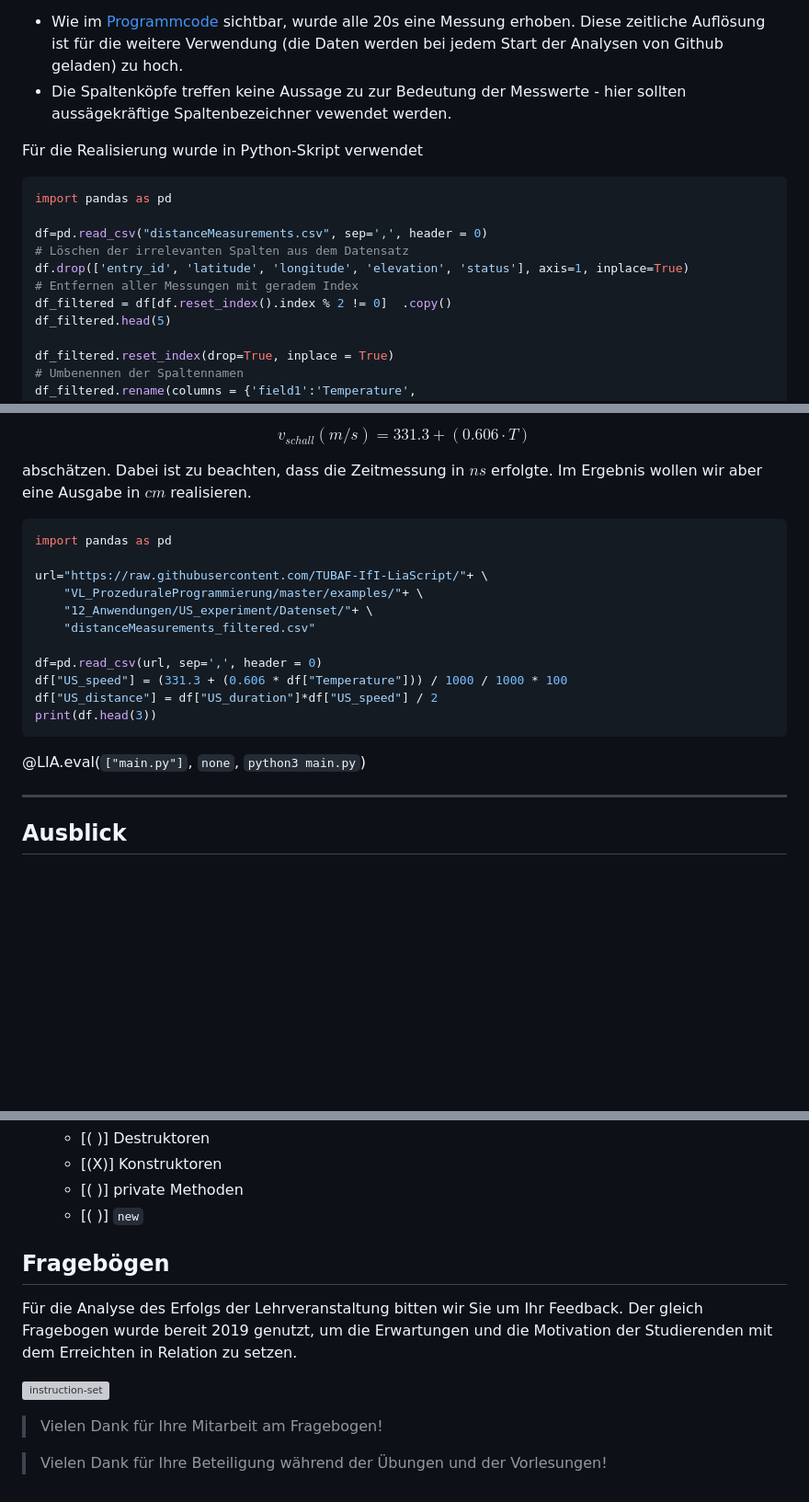
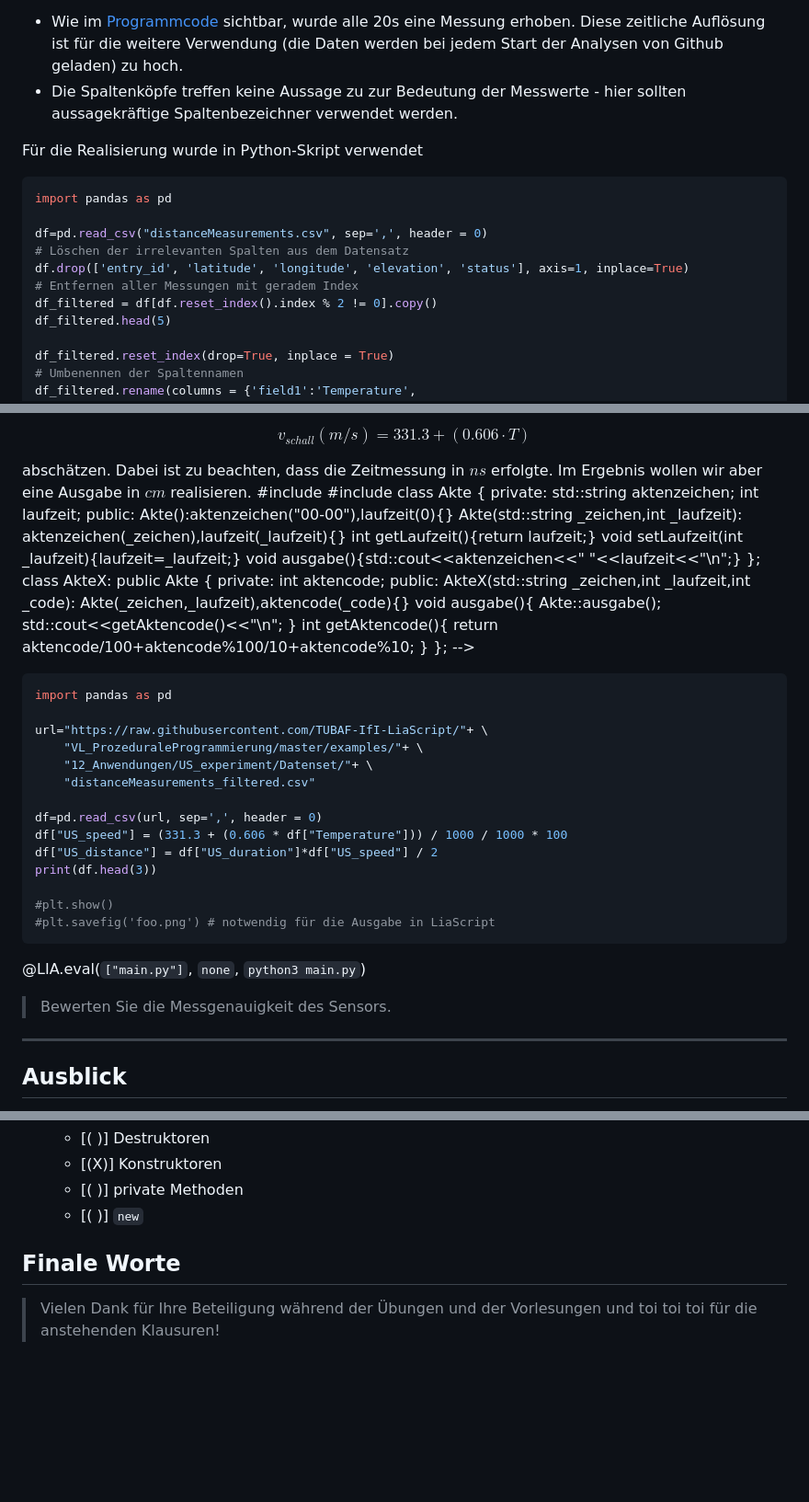
Before and after one commit to TUBAF-IfI-LiaScript/VL_EAVD, a Markdown page: 12_Anwendungen.md, 3 parts joined by grey strips. Shown at 92% size. Drawn GitHub-style; blank space fills up the shorter version; grey boxes are pictures that could not be loaded.

Commit message:
Revise L12

````diff
--- a/12_Anwendungen.md
+++ b/12_Anwendungen.md
@@ -81,7 +77,7 @@ created_at,entry_id,field1,field2,field3,latitude,longitude,elevation,status
 Folgende Adaptionen waren notwendig:
 
 + Wie im [Programmcode](https://github.com/TUBAF-IfI-LiaScript/VL_ProzeduraleProgrammierung/blob/master/examples/12_Anwendungen/Datenerhebung/UltraSonicToThinkspeak.ino) sichtbar, wurde alle 20s eine Messung erhoben. Diese zeitliche Auflösung ist für die weitere Verwendung (die Daten werden bei jedem Start der Analysen von Github geladen) zu hoch.
-+ Die Spaltenköpfe treffen keine Aussage zu zur Bedeutung der Messwerte - hier sollten aussägekräftige Spaltenbezeichner vewendet werden.
++ Die Spaltenköpfe treffen keine Aussage zu zur Bedeutung der Messwerte - hier sollten aussagekräftige Spaltenbezeichner verwendet werden.
 
 Für die Realisierung wurde in Python-Skript verwendet
 
@@ -92,7 +88,7 @@ df=pd.read_csv("distanceMeasurements.csv", sep=',', header = 0)
 # Löschen der irrelevanten Spalten aus dem Datensatz
 df.drop(['entry_id', 'latitude', 'longitude', 'elevation', 'status'], axis=1, inplace=True)
 # Entfernen aller Messungen mit geradem Index
-df_filtered = df[df.reset_index().index % 2 != 0]  .copy()
+df_filtered = df[df.reset_index().index % 2 != 0].copy()
 df_filtered.head(5)
 
 df_filtered.reset_index(drop=True, inplace = True)
@@ -157,12 +153,36 @@ Die Schallgeschwindigkeit lässt sich nach der Gleichung
 $$v_{schall} (m/s) = 331.3 + (0.606 \cdot T)$$
 
 abschätzen. Dabei ist zu beachten, dass die Zeitmessung in $ns$ erfolgte. Im Ergebnis wollen wir aber eine Ausgabe in $cm$ realisieren.
-
-<!-- --{{0}}-- Idee des Codefragments:
-  # Erklärung der Berechnung der Schallgeschwindigkeit/Distanz
-  # Ausgabe der Parameter mit .describe
-  # Histogrammdarstellung mit
-  df["US_distance"].plot.hist(bins=25)
+#include <iostream>
+#include <string>
+class Akte
+{
+private:
+std::string aktenzeichen;
+int laufzeit;
+public:
+Akte():aktenzeichen("00-00"),laufzeit(0){}
+Akte(std::string _zeichen,int _laufzeit):
+aktenzeichen(_zeichen),laufzeit(_laufzeit){}
+int getLaufzeit(){return laufzeit;}
+void setLaufzeit(int _laufzeit){laufzeit=_laufzeit;}
+void ausgabe(){std::cout<<aktenzeichen<<" "<<laufzeit<<"\n";}
+};
+class AkteX: public Akte
+{
+private:
+int aktencode;
+public:
+AkteX(std::string _zeichen,int _laufzeit,int _code):
+Akte(_zeichen,_laufzeit),aktencode(_code){}
+void ausgabe(){
+Akte::ausgabe();
+std::cout<<getAktencode()<<"\n";
+}
+int getAktencode(){
+return aktencode/100+aktencode%100/10+aktencode%10;
+}
+};
 -->
 ```python evaluateDataSet.py
 import pandas as pd
@@ -176,8 +196,13 @@ df=pd.read_csv(url, sep=',', header = 0)
 df["US_speed"] = (331.3 + (0.606 * df["Temperature"])) / 1000 / 1000 * 100
 df["US_distance"] = df["US_duration"]*df["US_speed"] / 2
 print(df.head(3))
+
+#plt.show()
+#plt.savefig('foo.png') # notwendig für die Ausgabe in LiaScript
 ```
 @LIA.eval(`["main.py"]`, `none`, `python3 main.py`)
+
+> Bewerten Sie die Messgenauigkeit des Sensors.
 
 ******************************************************************************
 
@@ -347,12 +372,6 @@ int main() {
    - [( )] private Methoden
    - [( )] `new`
 
-## Fragebögen
+## Finale Worte
 
-Für die Analyse des Erfolgs der Lehrveranstaltung bitten wir Sie um Ihr Feedback. Der gleich Fragebogen wurde bereit 2019 genutzt, um die Erwartungen und die Motivation der Studierenden mit dem Erreichten in Relation zu setzen.
-
-![instruction-set](./images/12_Anwendung/screenshot_fragebogen.png)
-
-> Vielen Dank für Ihre Mitarbeit am Fragebogen!
-
-> Vielen Dank für Ihre Beteiligung während der Übungen und der Vorlesungen!
+> Vielen Dank für Ihre Beteiligung während der Übungen und der Vorlesungen und toi toi toi für die anstehenden Klausuren!
````
Also changed, not shown: other parts of 12_Anwendungen.md (+4 -8 lines).
